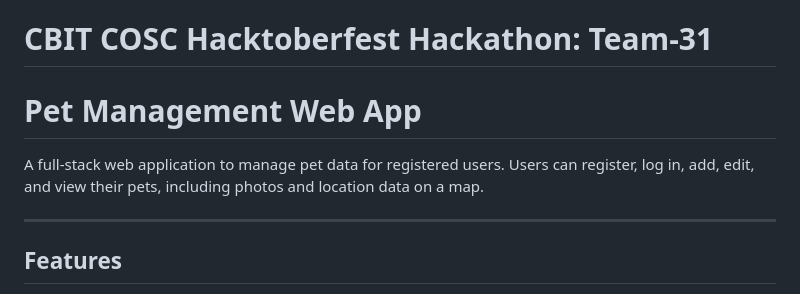
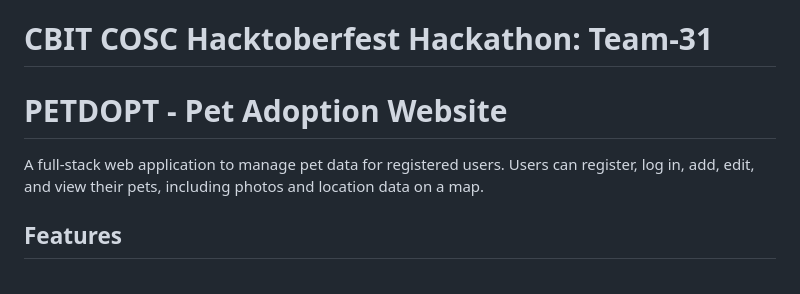
Before and after one commit to prat459/CBIT_COSC_Hackathon, a Markdown page: README.md, the part around the change. Drawn GitHub-style.

```diff
--- a/README.md
+++ b/README.md
@@ -1,9 +1,7 @@
 # CBIT COSC Hacktoberfest Hackathon: Team-31
-# Pet Management Web App
+# PETDOPT - Pet Adoption Website
 
 A full-stack web application to manage pet data for registered users. Users can register, log in, add, edit, and view their pets, including photos and location data on a map.
-
----
 
 ## Features
 
```
